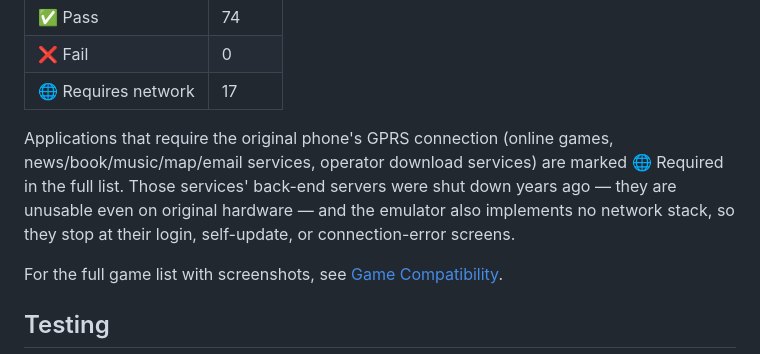
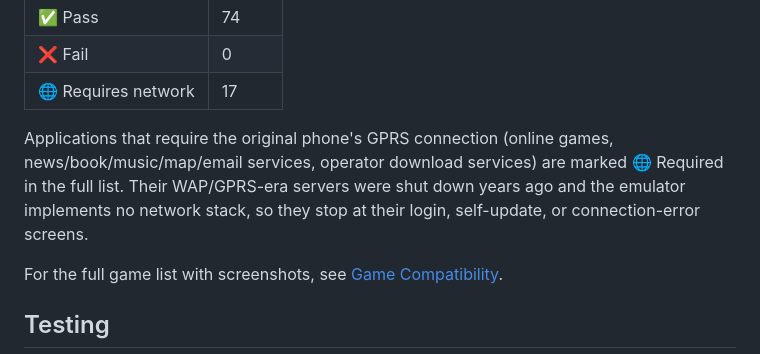
Before and after one commit to AloysHF/NicaiEmu, a Markdown page: README.md, the part around the change. Drawn GitHub-style.

```diff
--- a/README.md
+++ b/README.md
@@ -194,10 +194,9 @@ display. 74 out of 74 tested games render startup frames successfully.
 
 Applications that require the original phone's GPRS connection (online games,
 news/book/music/map/email services, operator download services) are marked
-🌐 Required in the full list. Those services' back-end servers were shut down
-years ago — they are unusable even on original hardware — and the emulator
-also implements no network stack, so they stop at their login, self-update,
-or connection-error screens.
+🌐 Required in the full list. Their WAP/GPRS-era servers were shut down years
+ago and the emulator implements no network stack, so they stop at their
+login, self-update, or connection-error screens.
 
 For the full game list with screenshots, see [Game Compatibility](docs/Game-Compatibility.md).
 
```
Also changed, not shown: docs/Game-Compatibility.md (+6 -15 lines).
